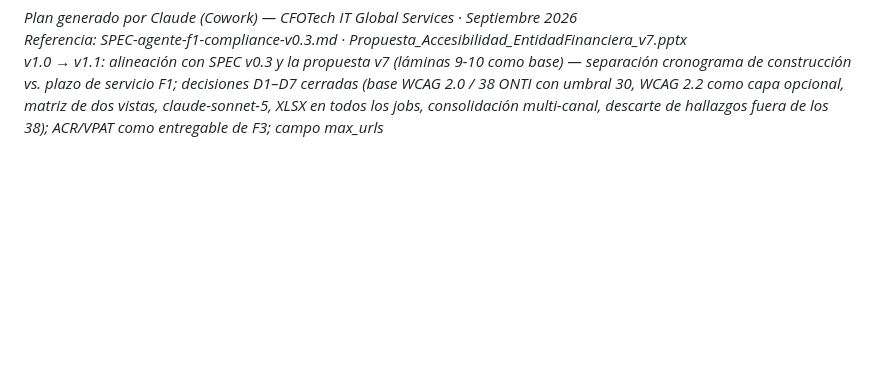
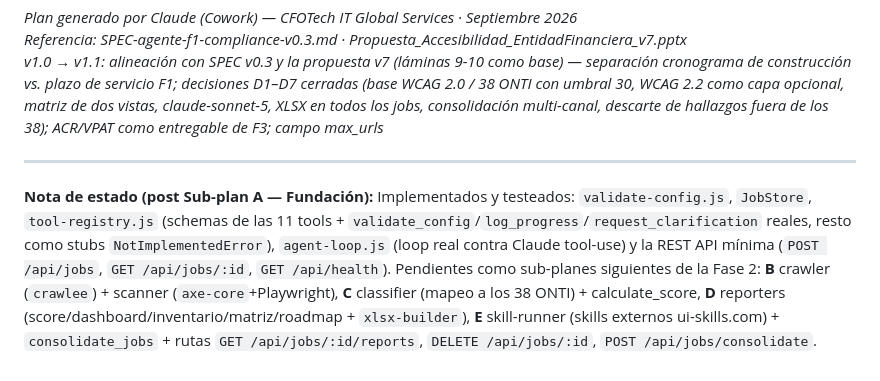
Before and after one commit to EstebanCFO/Agente-Accesibilidad, a Markdown page: docs/reference/PLAN-CONSTRUCCION-agente-f1-v1.1.md, the part around the change. GitHub-like rendering; blank space fills up the shorter version.

Commit message:
docs: mark foundation sub-plan (A) as done, list remaining Fase 2 sub-plans

```diff
--- a/docs/reference/PLAN-CONSTRUCCION-agente-f1-v1.1.md
+++ b/docs/reference/PLAN-CONSTRUCCION-agente-f1-v1.1.md
@@ -433,3 +433,7 @@ Estas preguntas deben responderse antes o durante Fase 2. Si no se resuelven, el
 *Plan generado por Claude (Cowork) — CFOTech IT Global Services · Septiembre 2026*
 *Referencia: SPEC-agente-f1-compliance-v0.3.md · Propuesta_Accesibilidad_EntidadFinanciera_v7.pptx*
 *v1.0 → v1.1: alineación con SPEC v0.3 y la propuesta v7 (láminas 9-10 como base) — separación cronograma de construcción vs. plazo de servicio F1; decisiones D1–D7 cerradas (base WCAG 2.0 / 38 ONTI con umbral 30, WCAG 2.2 como capa opcional, matriz de dos vistas, claude-sonnet-5, XLSX en todos los jobs, consolidación multi-canal, descarte de hallazgos fuera de los 38); ACR/VPAT como entregable de F3; campo max_urls*
+
+---
+
+**Nota de estado (post Sub-plan A — Fundación):** Implementados y testeados: `validate-config.js`, `JobStore`, `tool-registry.js` (schemas de las 11 tools + `validate_config`/`log_progress`/`request_clarification` reales, resto como stubs `NotImplementedError`), `agent-loop.js` (loop real contra Claude tool-use) y la REST API mínima (`POST /api/jobs`, `GET /api/jobs/:id`, `GET /api/health`). Pendientes como sub-planes siguientes de la Fase 2: **B** crawler (`crawlee`) + scanner (`axe-core`+Playwright), **C** classifier (mapeo a los 38 ONTI) + calculate_score, **D** reporters (score/dashboard/inventario/matriz/roadmap + `xlsx-builder`), **E** skill-runner (skills externos ui-skills.com) + `consolidate_jobs` + rutas `GET /api/jobs/:id/reports`, `DELETE /api/jobs/:id`, `POST /api/jobs/consolidate`.
```
